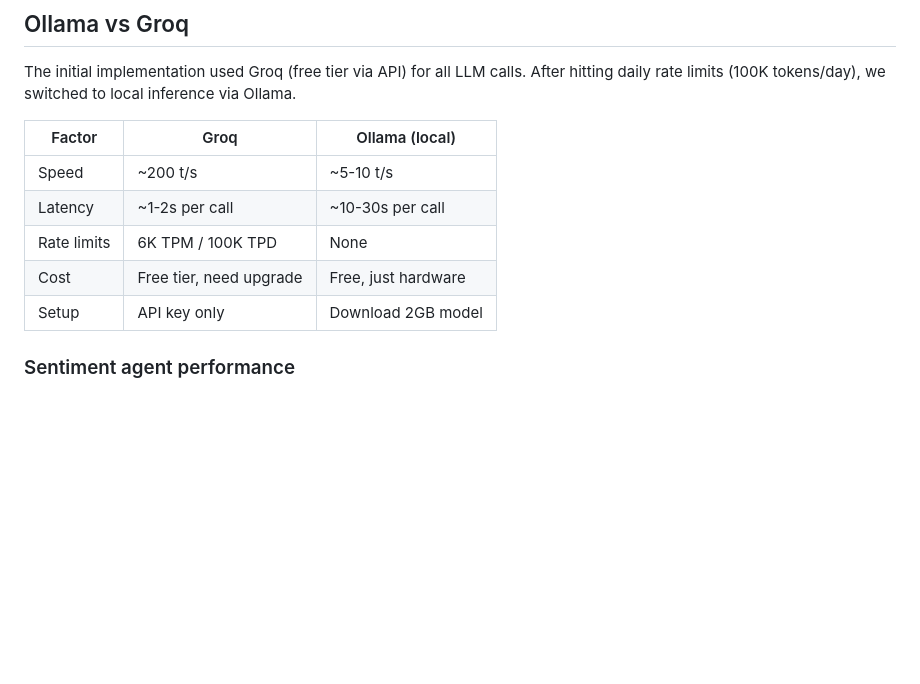
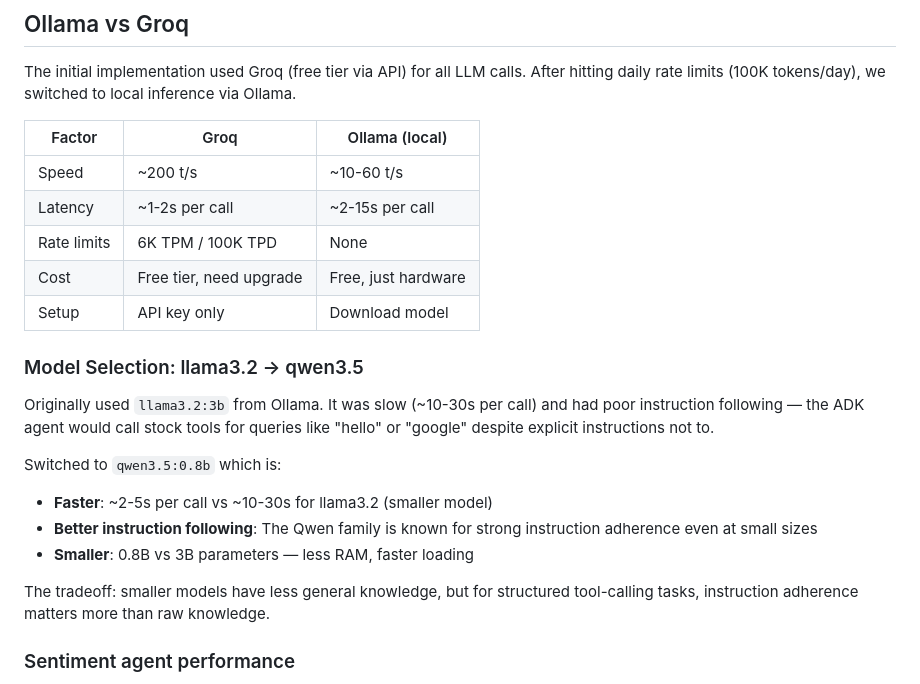
Before and after one commit to Harmanankohli/FinSight, a Markdown page: docs/DESIGN_DECISIONS.md, the part around the change. Rendered like a GitHub page; blank space fills up the shorter version.

Commit message:
Update DESIGN_DECISIONS.md with qwen3.5 model selection rationale

```diff
--- a/docs/DESIGN_DECISIONS.md
+++ b/docs/DESIGN_DECISIONS.md
@@ -63,11 +63,22 @@ The initial implementation used Groq (free tier via API) for all LLM calls. Afte
 
 | Factor | Groq | Ollama (local) |
 |---|---|---|
-| Speed | ~200 t/s | ~5-10 t/s |
-| Latency | ~1-2s per call | ~10-30s per call |
+| Speed | ~200 t/s | ~10-60 t/s |
+| Latency | ~1-2s per call | ~2-15s per call |
 | Rate limits | 6K TPM / 100K TPD | None |
 | Cost | Free tier, need upgrade | Free, just hardware |
-| Setup | API key only | Download 2GB model |
+| Setup | API key only | Download model |
+
+### Model Selection: llama3.2 → qwen3.5
+
+Originally used `llama3.2:3b` from Ollama. It was slow (~10-30s per call) and had poor instruction following — the ADK agent would call stock tools for queries like "hello" or "google" despite explicit instructions not to.
+
+Switched to `qwen3.5:0.8b` which is:
+- **Faster**: ~2-5s per call vs ~10-30s for llama3.2 (smaller model)
+- **Better instruction following**: The Qwen family is known for strong instruction adherence even at small sizes
+- **Smaller**: 0.8B vs 3B parameters — less RAM, faster loading
+
+The tradeoff: smaller models have less general knowledge, but for structured tool-calling tasks, instruction adherence matters more than raw knowledge.
 
 ### Sentiment agent performance
 
```
